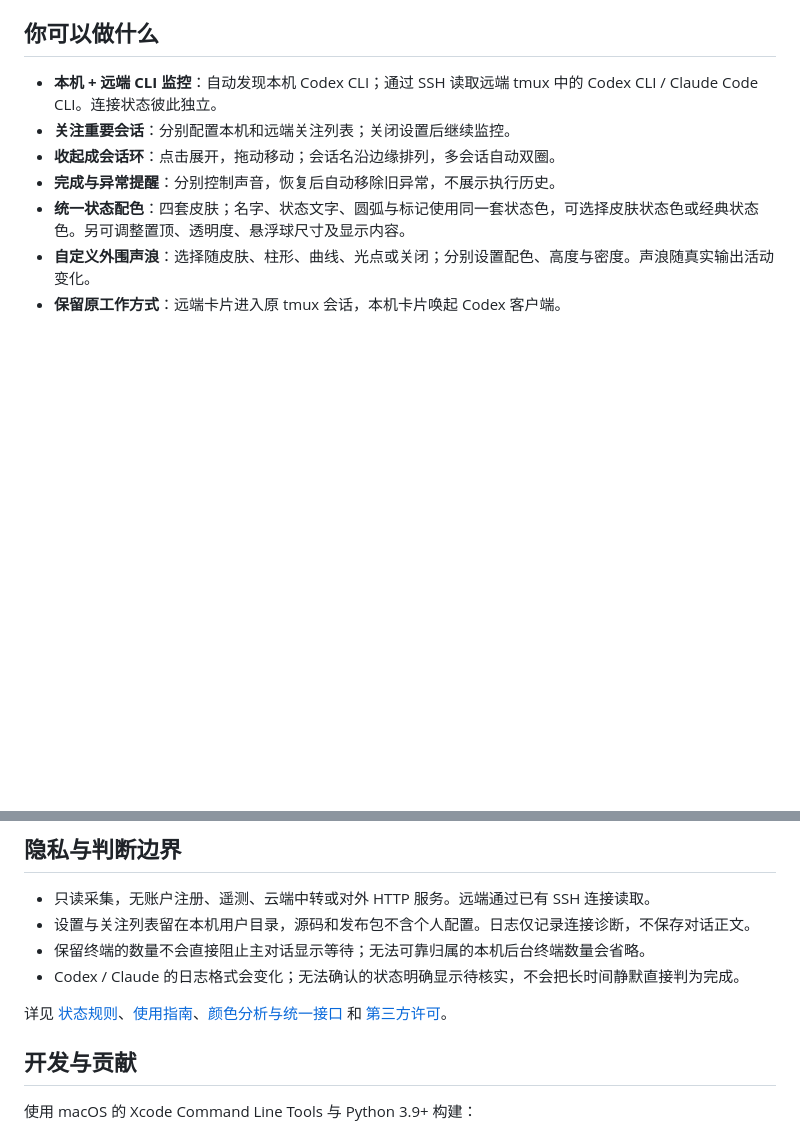
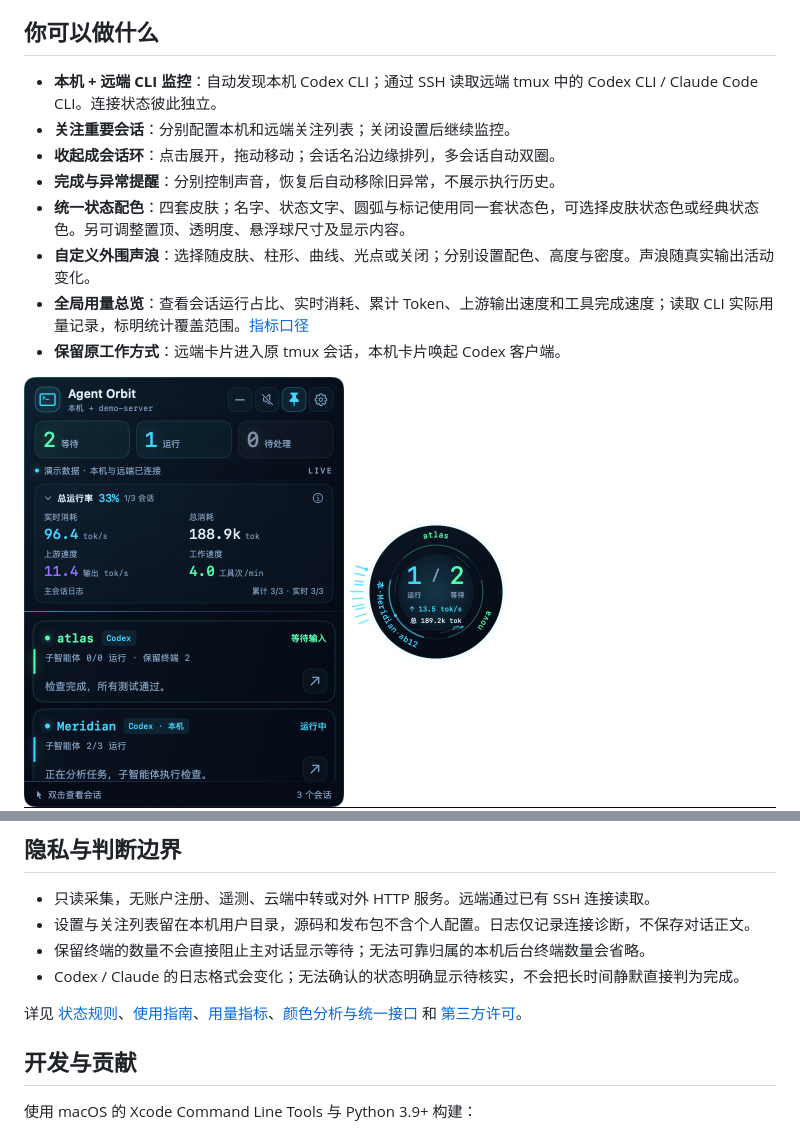
Before and after one commit to Arkaida/agent-orbit, a Markdown page: README.md, 2 parts joined by grey strips. GitHub-like rendering; pictures changed too: docs/media/usage-orbit.png (added), docs/media/usage-overview.png (added); blank space fills up the shorter version.

Commit message:
Add reported CLI token usage and throughput overview

```diff
--- a/README.md
+++ b/README.md
@@ -47,7 +47,11 @@ Monitor **Codex CLI and Claude Code CLI sessions** from a compact always-on-top
 - **完成与异常提醒**：分别控制声音，恢复后自动移除旧异常，不展示执行历史。
 - **统一状态配色**：四套皮肤；名字、状态文字、圆弧与标记使用同一套状态色，可选择皮肤状态色或经典状态色。另可调整置顶、透明度、悬浮球尺寸及显示内容。
 - **自定义外围声浪**：选择随皮肤、柱形、曲线、光点或关闭；分别设置配色、高度与密度。声浪随真实输出活动变化。
+- **全局用量总览**：查看会话运行占比、实时消耗、累计 Token、上游输出速度和工具完成速度；读取 CLI 实际用量记录，标明统计覆盖范围。[指标口径](docs/METRICS.md)
 - **保留原工作方式**：远端卡片进入原 tmux 会话，本机卡片唤起 Codex 客户端。
+
+<img src="docs/media/usage-overview.png" width="320" alt="Reported CLI token consumption, cumulative tokens, output throughput and tool completion rate, with synthetic demo data">
+<img src="docs/media/usage-orbit.png" width="176" alt="Floating session ring with aggregate output tokens/s and cumulative tokens, using synthetic demo data">
 
 <img src="docs/media/themes.png" width="100%" alt="Neon, Aurora, Graphite and Daylight themes">
 
@@ -90,7 +94,7 @@ ao atlas            # 进入原远端 tmux 会话
 - 保留终端的数量不会直接阻止主对话显示等待；无法可靠归属的本机后台终端数量会省略。
 - Codex / Claude 的日志格式会变化；无法确认的状态明确显示待核实，不会把长时间静默直接判为完成。
 
-详见 [状态规则](docs/STATUS.md)、[使用指南](docs/USAGE.zh-CN.md)、[颜色分析与统一接口](docs/THEMING.md) 和 [第三方许可](THIRD_PARTY_NOTICES.md)。
+详见 [状态规则](docs/STATUS.md)、[使用指南](docs/USAGE.zh-CN.md)、[用量指标](docs/METRICS.md)、[颜色分析与统一接口](docs/THEMING.md) 和 [第三方许可](THIRD_PARTY_NOTICES.md)。
 
 ## 开发与贡献
 
```
Also changed, not shown: docs/METRICS.md (added, +50 -0 lines), docs/USAGE.zh-CN.md (+9 -2 lines), 13 other files.
